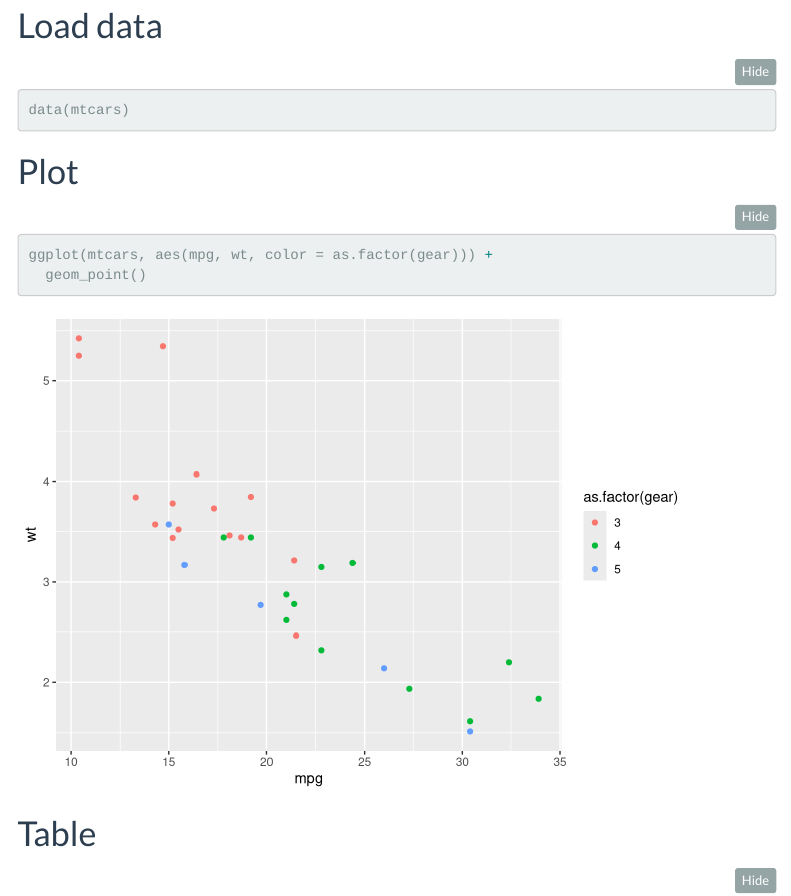
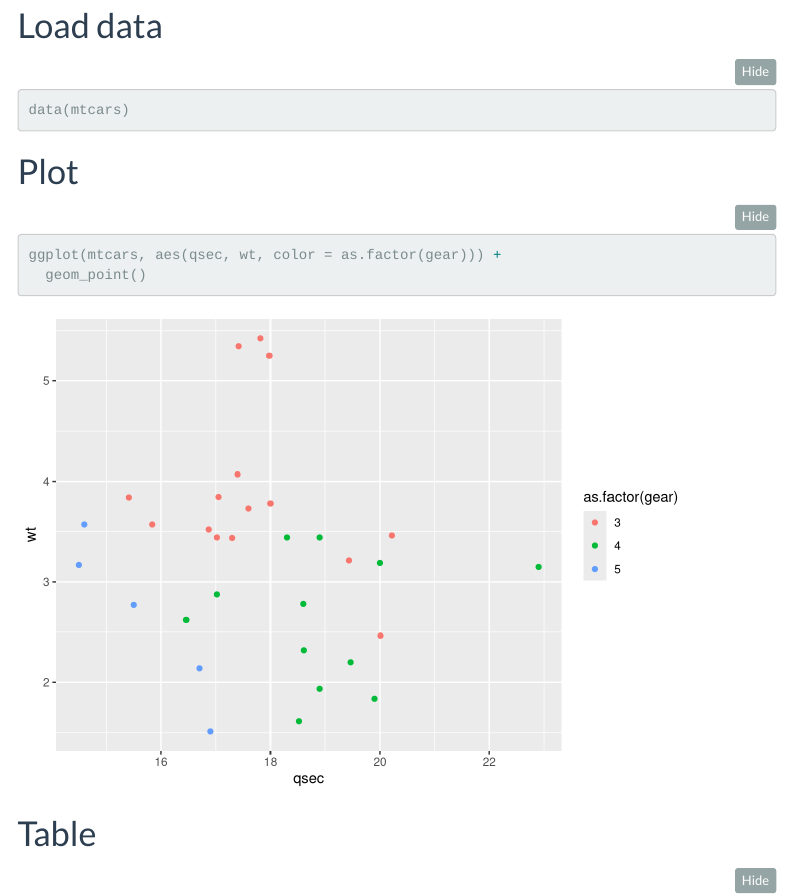
Before and after one commit to anniria/igt-methodological-flexibility, an R Markdown document (code/analysis.Rmd): the page in a window 1100 px wide, from 350 px down. Rendered offline with R 4.5, knitr and Pandoc, with nearby package versions; folded parts are opened; menus at the side of the page are left out.

Commit message:
Update analysis.Rmd

````diff
--- a/code/analysis.Rmd
+++ b/code/analysis.Rmd
@@ -39,7 +39,7 @@ data(mtcars)
 
 ```{r}
 
-ggplot(mtcars, aes(mpg, wt, color = as.factor(gear))) +
+ggplot(mtcars, aes(qsec, wt, color = as.factor(gear))) +
   geom_point()
 
 ```
````
